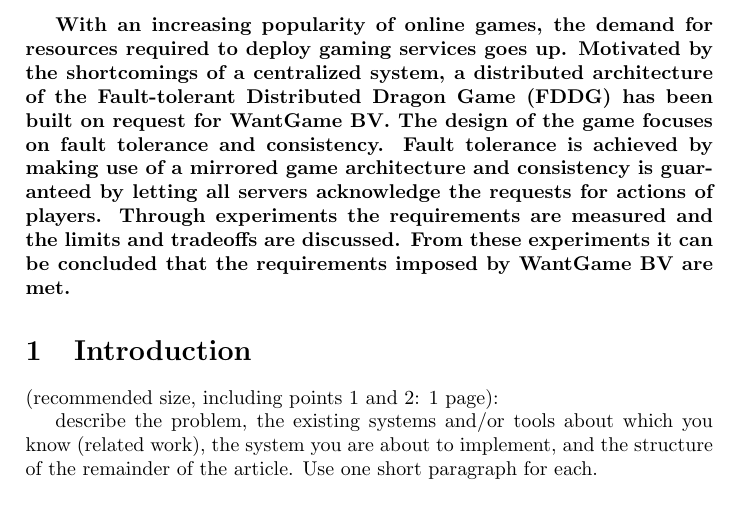
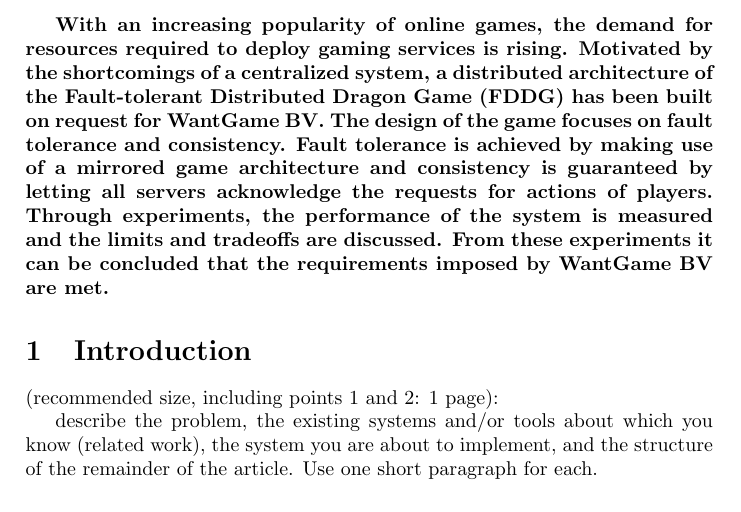
Before and after one commit to lfdversluis/FDDG, a LaTeX document (report/report.tex, which reads report/abstract.tex): part of page 2 of 12, cut so that both start at the same text. Compiled offline with pdfLaTeX.

Commit message:
changed to abstract

```diff
--- a/report/abstract.tex
+++ b/report/abstract.tex
@@ -1,6 +1,6 @@
-\textbf{With an increasing popularity of online games, the demand for resources required to deploy gaming services goes up.
+\textbf{With an increasing popularity of online games, the demand for resources required to deploy gaming services is rising.
 	Motivated by the shortcomings of a centralized system, a distributed architecture of the Fault-tolerant Distributed Dragon Game (FDDG) has been built on request for WantGame BV.
 	The design of the game focuses on fault tolerance and consistency.
 	Fault tolerance is achieved by making use of a mirrored game architecture and consistency is guaranteed by letting all servers acknowledge the requests for actions of players.
-	Through experiments the requirements are measured and the limits and tradeoffs are discussed.
+	Through experiments, the performance of the system is measured and the limits and tradeoffs are discussed.
 	From these experiments it can be concluded that the requirements imposed by WantGame BV are met.}
```
